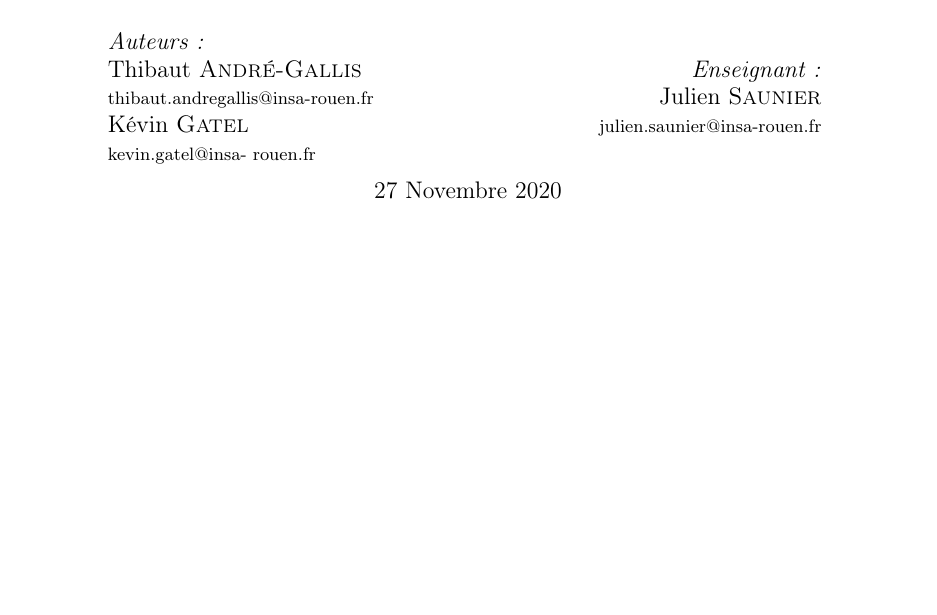
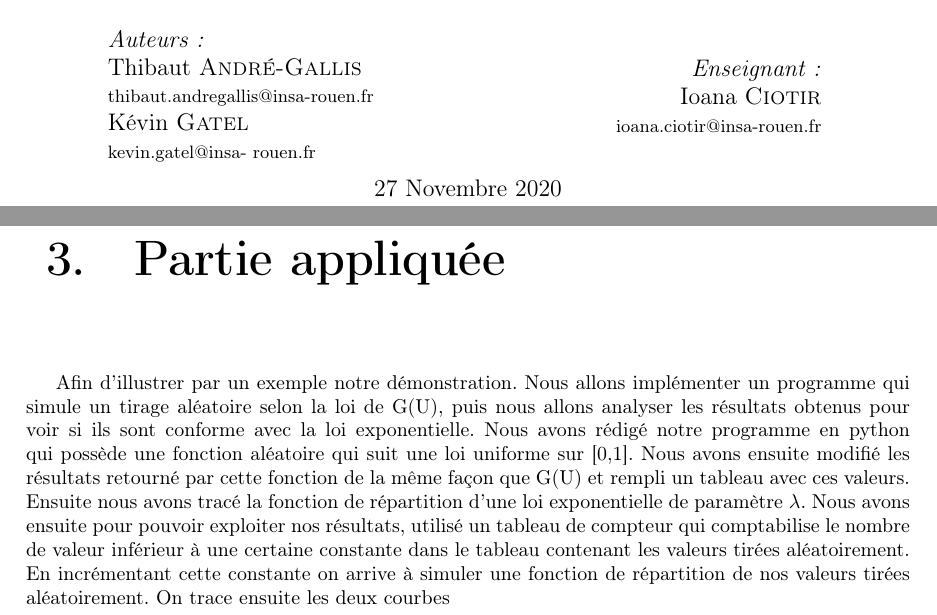
Before and after one commit to kgatel/Projet_msro_S5, a LaTeX document (Rapport/Rapport_RO.tex): part of page 1 of 5 before the commit and two parts of pages 1 and 6 of 6 after it, the two joined at a grey line, cut so that both start at the same text, the shorter picture padded with empty space. Compiled offline with pdfLaTeX.

Commit message:
Modification du rapport

```diff
--- a/Rapport/Rapport_RO.tex
+++ b/Rapport/Rapport_RO.tex
@@ -68,8 +68,8 @@
 	\begin{minipage}{0.4\textwidth}
 		\begin{flushright} \large
 			\emph{Enseignant:} \\
-			Julien \textsc{Saunier} \\
-			{\small\href{mailto:julien.saunier@insa-rouen.fr}								{julien.saunier@insa-rouen.fr}}
+			Ioana \textsc{Ciotir} \\
+			{\small\href{mailto:ioana.ciotir@insa-rouen.fr}								{ioana.ciotir@insa-rouen.fr}}
 		\end{flushright}
 	\end{minipage}
 	\vspace*{\stretch{1}}
@@ -175,5 +175,8 @@ On retombe bien sur la même loi exponentielle que $G(U)$. \\
 
 Pour conclure si $U\sim\mathbb{U}([0,1])$ on aura $G(1-U) \sim G(U)\sim \varepsilon(\lambda)$.
 
+\chapter{Partie appliquée}
+
+Afin d'illustrer par un exemple notre démonstration. Nous allons implémenter un programme qui simule un tirage aléatoire selon la loi de G(U), puis nous allons analyser les résultats obtenus pour voir si ils sont conforme avec la loi exponentielle. Nous avons rédigé notre programme en python qui possède une fonction aléatoire qui suit une loi uniforme sur [0,1]. Nous avons ensuite modifié les résultats retourné par cette fonction de la même façon que G(U) et rempli un tableau avec ces valeurs. Ensuite nous avons tracé la fonction de répartition d'une loi exponentielle de paramètre $\lambda$. Nous avons ensuite pour pouvoir exploiter nos résultats, utilisé un tableau de compteur qui comptabilise le nombre de valeur inférieur à une certaine constante dans le tableau contenant les valeurs tirées aléatoirement. En incrémentant cette constante on arrive à simuler une fonction de répartition de nos valeurs tirées aléatoirement. On trace ensuite les deux courbes
 
 \end{document}
```
